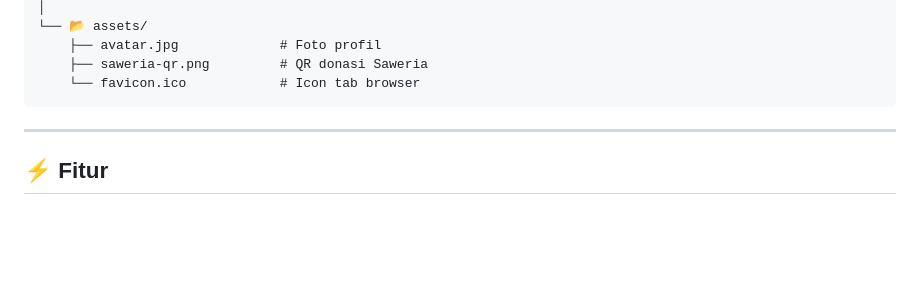
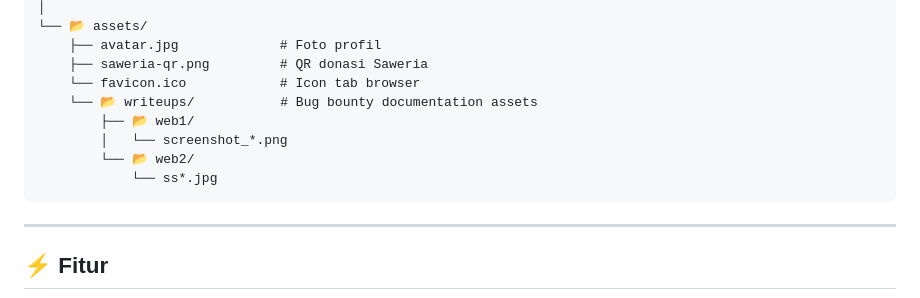
Before and after one commit to AhanDotID/ahandotid.github.io, a Markdown page: README.md, the part around the change. GitHub-like rendering; blank space fills up the shorter version.

````diff
--- a/README.md
+++ b/README.md
@@ -57,6 +57,11 @@ ahandotid.github.io/
     ├── avatar.jpg             # Foto profil
     ├── saweria-qr.png         # QR donasi Saweria
     └── favicon.ico            # Icon tab browser
+    └── 📂 writeups/           # Bug bounty documentation assets
+        ├── 📂 web1/
+        │   └── screenshot_*.png
+        └── 📂 web2/
+            └── ss*.jpg
 ```
 
 ---
````
